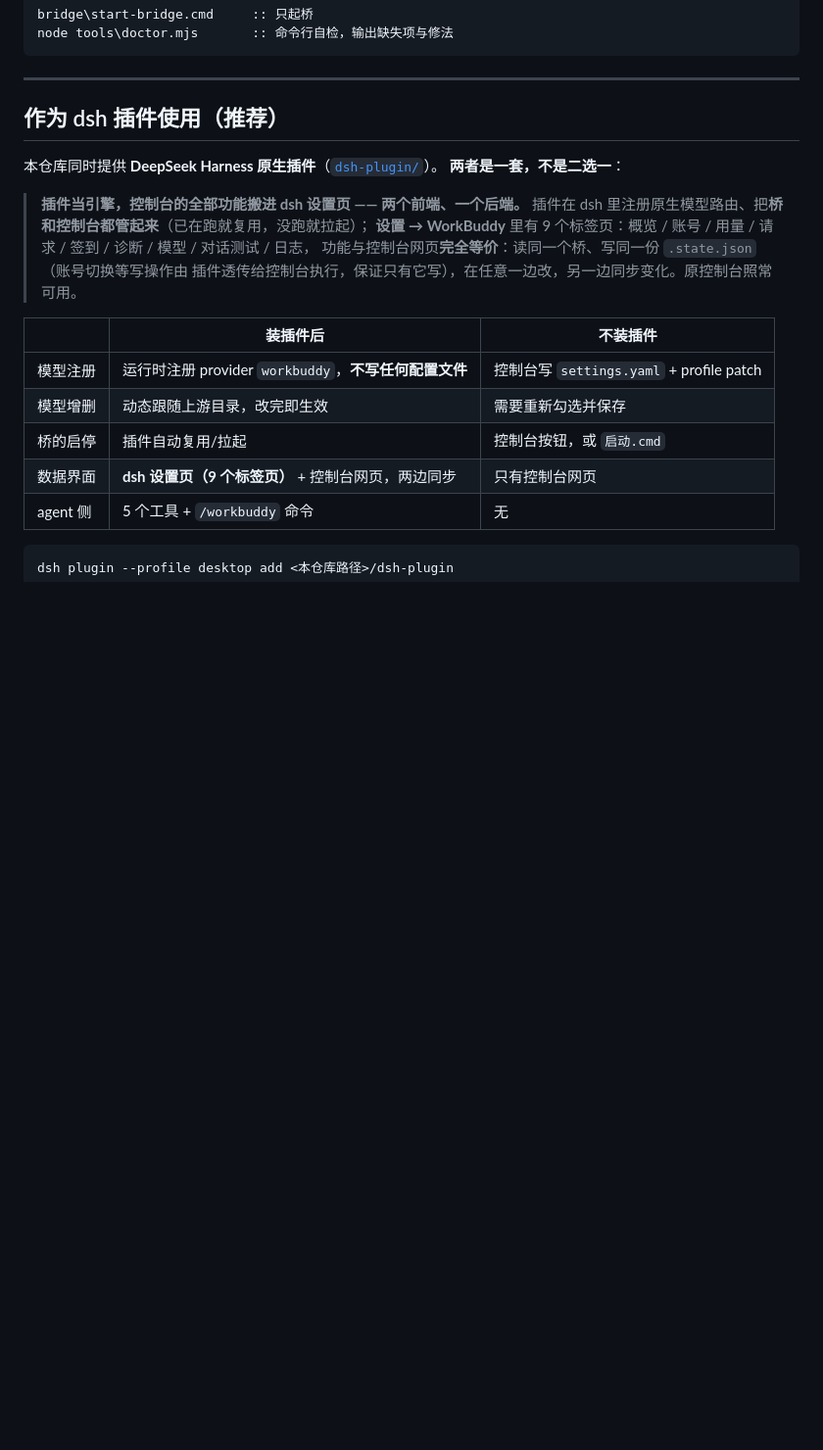
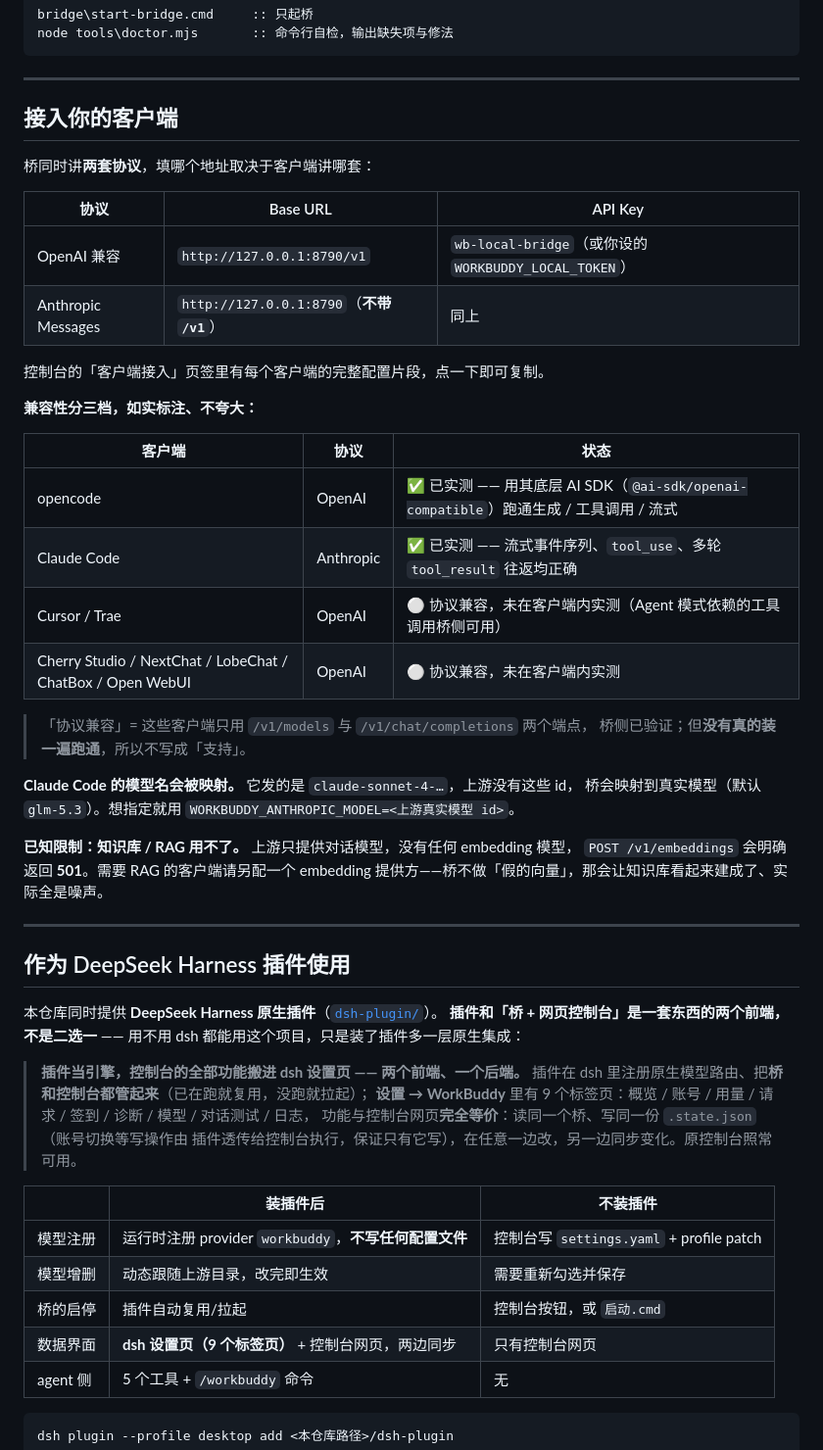
Before and after one commit to Ianzhyh/workbuddy-to-dsh, a Markdown page: README.md, the part around one of its changes. Shown at 98% size. Drawn GitHub-style; blank space fills up the shorter version.

```diff
--- a/README.md
+++ b/README.md
@@ -112,10 +141,43 @@ node tools\doctor.mjs       :: 命令行自检，输出缺失项与修法
 
 ---
 
-## 作为 dsh 插件使用（推荐）
+## 接入你的客户端
+
+桥同时讲**两套协议**，填哪个地址取决于客户端讲哪套：
+
+| 协议 | Base URL | API Key |
+|---|---|---|
+| OpenAI 兼容 | `http://127.0.0.1:8790/v1` | `wb-local-bridge`（或你设的 `WORKBUDDY_LOCAL_TOKEN`） |
+| Anthropic Messages | `http://127.0.0.1:8790`（**不带 `/v1`**） | 同上 |
+
+控制台的「客户端接入」页签里有每个客户端的完整配置片段，点一下即可复制。
+
+**兼容性分三档，如实标注、不夸大：**
+
+| 客户端 | 协议 | 状态 |
+|---|---|---|
+| opencode | OpenAI | ✅ 已实测 —— 用其底层 AI SDK（`@ai-sdk/openai-compatible`）跑通生成 / 工具调用 / 流式 |
+| Claude Code | Anthropic | ✅ 已实测 —— 流式事件序列、`tool_use`、多轮 `tool_result` 往返均正确 |
+| Cursor / Trae | OpenAI | ⚪ 协议兼容，未在客户端内实测（Agent 模式依赖的工具调用桥侧可用） |
+| Cherry Studio / NextChat / LobeChat / ChatBox / Open WebUI | OpenAI | ⚪ 协议兼容，未在客户端内实测 |
+
+> 「协议兼容」= 这些客户端只用 `/v1/models` 与 `/v1/chat/completions` 两个端点，
+> 桥侧已验证；但**没有真的装一遍跑通**，所以不写成「支持」。
+
+**Claude Code 的模型名会被映射。** 它发的是 `claude-sonnet-4-…`，上游没有这些 id，
+桥会映射到真实模型（默认 `glm-5.3`）。想指定就用 `WORKBUDDY_ANTHROPIC_MODEL=<上游真实模型 id>`。
+
+**已知限制：知识库 / RAG 用不了。** 上游只提供对话模型，没有任何 embedding 模型，
+`POST /v1/embeddings` 会明确返回 **501**。需要 RAG 的客户端请另配一个 embedding
+提供方——桥不做「假的向量」，那会让知识库看起来建成了、实际全是噪声。
+
+---
+
+## 作为 DeepSeek Harness 插件使用
 
 本仓库同时提供 **DeepSeek Harness 原生插件**（[`dsh-plugin/`](dsh-plugin/README.md)）。
-**两者是一套，不是二选一**：
+**插件和「桥 + 网页控制台」是一套东西的两个前端，不是二选一** ——
+用不用 dsh 都能用这个项目，只是装了插件多一层原生集成：
 
 > **插件当引擎，控制台的全部功能搬进 dsh 设置页 —— 两个前端、一个后端。**
 > 插件在 dsh 里注册原生模型路由、把**桥和控制台都管起来**（已在跑就复用，没跑就拉起）；
```
Also changed, not shown: other parts of README.md (+42 -45 lines).
